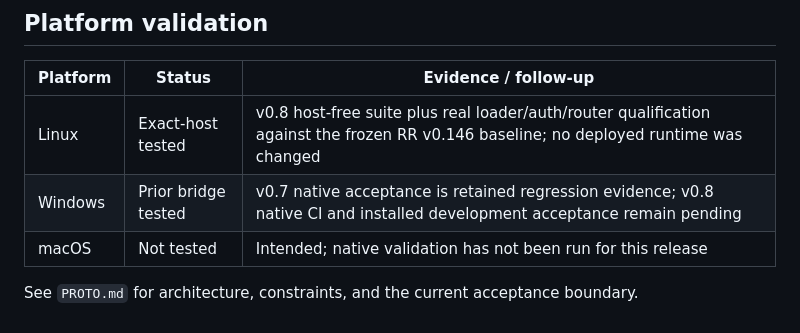
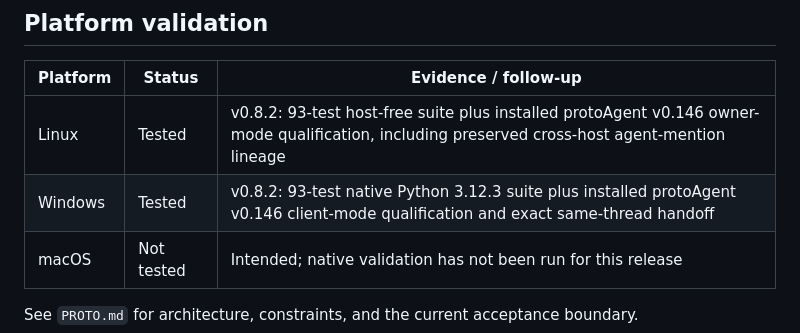
Before and after one commit to RomeoRaven/agent-room-plugin, a Markdown page: README.md, the part around the change. Drawn GitHub-style.

Commit message:
docs: record v0.8.2 platform proof

```diff
--- a/README.md
+++ b/README.md
@@ -90,8 +90,8 @@ pytest -q
 
 | Platform | Status | Evidence / follow-up |
 |---|---|---|
-| Linux | Exact-host tested | v0.8 host-free suite plus real loader/auth/router qualification against the frozen RR v0.146 baseline; no deployed runtime was changed |
-| Windows | Prior bridge tested | v0.7 native acceptance is retained regression evidence; v0.8 native CI and installed development acceptance remain pending |
+| Linux | Tested | v0.8.2: 93-test host-free suite plus installed protoAgent v0.146 owner-mode qualification, including preserved cross-host agent-mention lineage |
+| Windows | Tested | v0.8.2: 93-test native Python 3.12.3 suite plus installed protoAgent v0.146 client-mode qualification and exact same-thread handoff |
 | macOS | Not tested | Intended; native validation has not been run for this release |
 
 See `PROTO.md` for architecture, constraints, and the current acceptance boundary.
```
